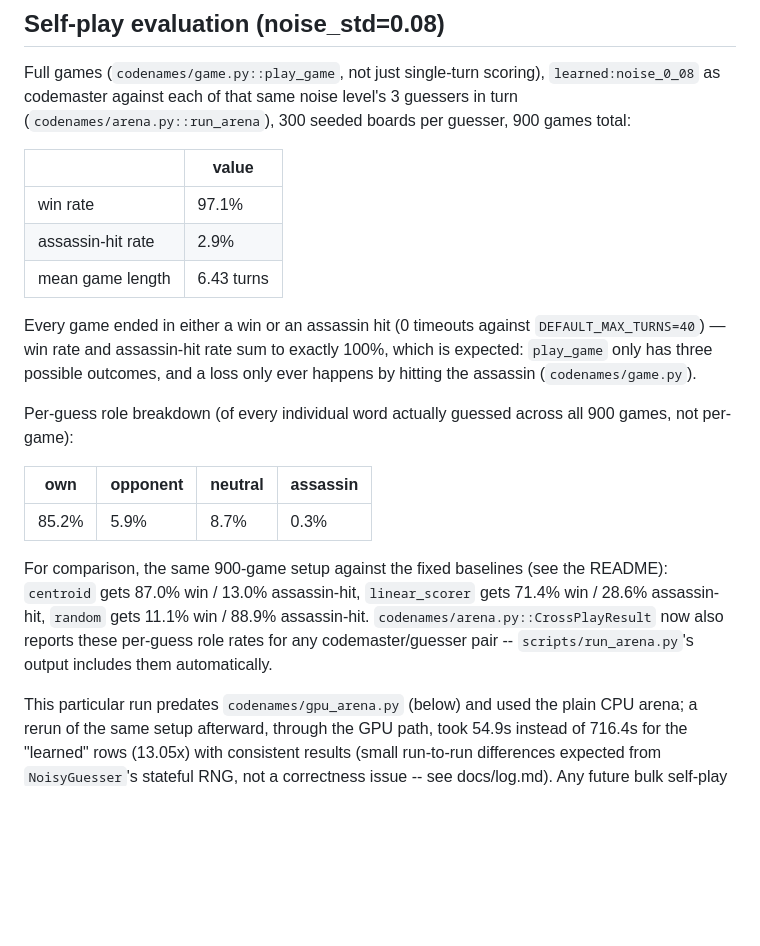
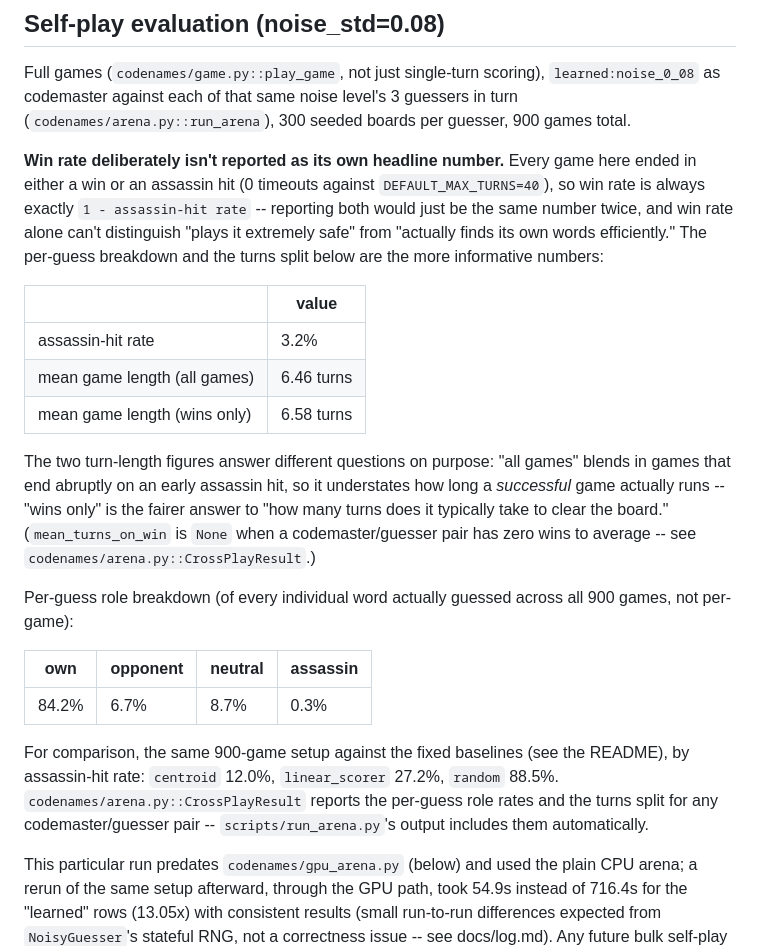
Before and after one commit to shanelee2027/CodenamesAI, a Markdown page: docs/versions/v1.md, the part around the change. Rendered like a GitHub page; blank space fills up the shorter version.

Commit message:
De-emphasize win rate in the reported self-play metrics, refresh with rerun numbers
Win rate was still showing as a headline metric in both README.md and
docs/versions/v1.md despite the earlier discussion that it's not very
informative here -- with zero timeouts, it's always exactly
1 - assassin-hit rate, and alone it can't distinguish a codemaster that
plays extremely safe from one that's actually finding its own words
efficiently. Replaced with assassin-hit rate (the informative half of
what win rate captured) plus the all-games/wins-only turn-length split.

Also caught while doing this: neither doc had actually been updated with
the mean_turns_on_win rerun's numbers -- both were still showing the
pre-rerun win-rate-only figures. Refreshed both tables with the correct
rerun values (assassin-hit 3.2%, turns 6.46 all / 6.58 wins-only,
per-guess 84.2/6.7/8.7/0.3 own/opponent/neutral/assassin) and reworked
the baseline comparison line to lead with assassin-hit rate too.

Co-Authored-By: Claude Sonnet 5 <noreply@anthropic.com>
Claude-Session: https://claude.ai/code/session_01PLpDUev43GEtpFR46qkqKp

```diff
--- a/docs/versions/v1.md
+++ b/docs/versions/v1.md
@@ -68,32 +68,41 @@ already exists on disk, so adding one new level only pays for that level.
 Full games (`codenames/game.py::play_game`, not just single-turn scoring),
 `learned:noise_0_08` as codemaster against each of that same noise level's
 3 guessers in turn (`codenames/arena.py::run_arena`), 300 seeded boards per
-guesser, 900 games total:
+guesser, 900 games total.
+
+**Win rate deliberately isn't reported as its own headline number.** Every
+game here ended in either a win or an assassin hit (0 timeouts against
+`DEFAULT_MAX_TURNS=40`), so win rate is always exactly `1 - assassin-hit
+rate` -- reporting both would just be the same number twice, and win rate
+alone can't distinguish "plays it extremely safe" from "actually finds
+its own words efficiently." The per-guess breakdown and the turns split
+below are the more informative numbers:
 
 | | value |
 |---|---|
-| win rate | 97.1% |
-| assassin-hit rate | 2.9% |
-| mean game length | 6.43 turns |
+| assassin-hit rate | 3.2% |
+| mean game length (all games) | 6.46 turns |
+| mean game length (wins only) | 6.58 turns |
 
-Every game ended in either a win or an assassin hit (0 timeouts against
-`DEFAULT_MAX_TURNS=40`) — win rate and assassin-hit rate sum to exactly
-100%, which is expected: `play_game` only has three possible outcomes, and
-a loss only ever happens by hitting the assassin (`codenames/game.py`).
+The two turn-length figures answer different questions on purpose: "all
+games" blends in games that end abruptly on an early assassin hit, so it
+understates how long a *successful* game actually runs -- "wins only" is
+the fairer answer to "how many turns does it typically take to clear the
+board." (`mean_turns_on_win` is `None` when a codemaster/guesser pair has
+zero wins to average -- see `codenames/arena.py::CrossPlayResult`.)
 
 Per-guess role breakdown (of every individual word actually guessed across
 all 900 games, not per-game):
 
 | own | opponent | neutral | assassin |
 |---|---|---|---|
-| 85.2% | 5.9% | 8.7% | 0.3% |
+| 84.2% | 6.7% | 8.7% | 0.3% |
 
 For comparison, the same 900-game setup against the fixed baselines (see
-the README): `centroid` gets 87.0% win / 13.0% assassin-hit, `linear_scorer`
-gets 71.4% win / 28.6% assassin-hit, `random` gets 11.1% win / 88.9%
-assassin-hit. `codenames/arena.py::CrossPlayResult` now also reports these
-per-guess role rates for any codemaster/guesser pair --
-`scripts/run_arena.py`'s output includes them automatically.
+the README), by assassin-hit rate: `centroid` 12.0%, `linear_scorer`
+27.2%, `random` 88.5%. `codenames/arena.py::CrossPlayResult` reports the
+per-guess role rates and the turns split for any codemaster/guesser pair
+-- `scripts/run_arena.py`'s output includes them automatically.
 
 This particular run predates `codenames/gpu_arena.py` (below) and used the
 plain CPU arena; a rerun of the same setup afterward, through the GPU path,
```
Also changed, not shown: README.md (+11 -7 lines).
